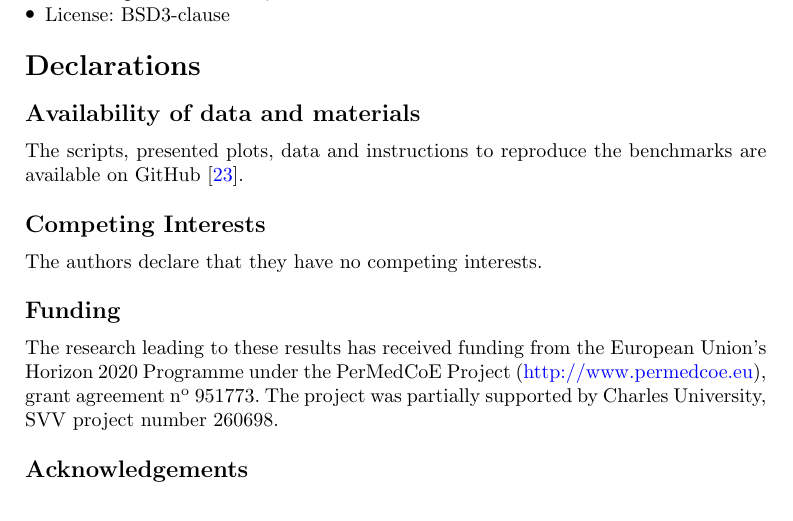
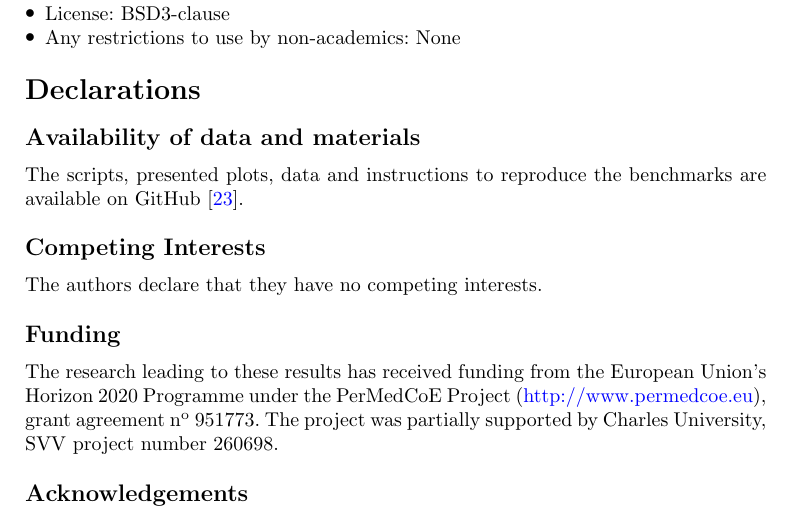
Before and after one commit to asmelko/mabossg-paper, a LaTeX paper (Article.tex): part of page 14 of 16, cut so that both start at the same text. Compiled offline with pdfLaTeX.

Commit message:
Added info about restrictions to use by non-academics

```diff
--- a/Article.tex
+++ b/Article.tex
@@ -484,6 +485,7 @@ In the long term, easier optimization paths might lead to sufficiently good resu
 	\item Programming language: C++
 	\item Other requirements: Flex, Bison
 	\item License: BSD3-clause
+	\item Any restrictions to use by non-academics: None
 \end{itemize}
 
 
```
Also changed, not shown: Article.tex (1 more changed lines).
